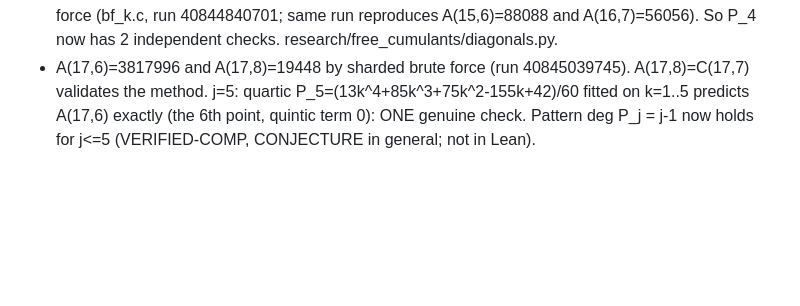
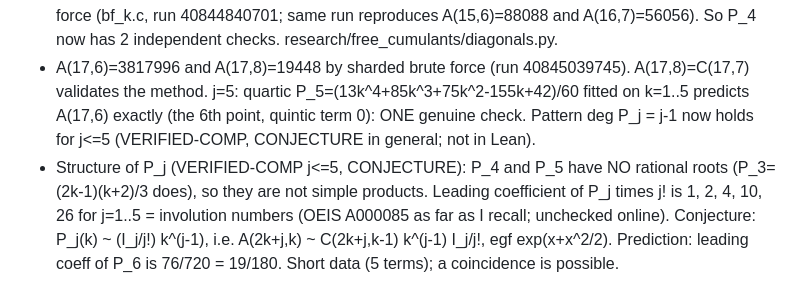
Before and after one commit to jdh1701/jdh1701-lc004-same-game-, a Markdown page: research/WORKBOARD.md, the part around the change. Drawn GitHub-style; blank space fills up the shorter version.

Commit message:
Record involution-number leading coefficients of diagonal polynomials (conjecture)
Co-Authored-By: Claude Sonnet 5.5 <noreply@anthropic.com>
Claude-Session: https://claude.ai/code/session_01VokdZDvSdGUAP9a6x4NQyo

```diff
--- a/research/WORKBOARD.md
+++ b/research/WORKBOARD.md
@@ -102,3 +102,4 @@ current; it outranks older journals and notes when they disagree.
 - Project-wide audit with R1/R2 imported (run 40840495706, commit 2c735b4): 163 modules, 0 errors, 0 sorry, AXIOM AUDIT PASS 1928 declarations (propext/choice/Quot.sound only), COVERAGE PASS.
 - Diagonals (VERIFIED-COMP, CONJECTURE for general form): A(2k+j,k) = C(2k+j,k-1)*P_j(k) with P_1=1, P_2=k (proved in Lean), P_3=(2k-1)(k+2)/3 (matches 6 points, 3 free parameters), P_4=(5k^3+17k^2-5k-5)/12 (matches 5 points, 4 parameters: only ONE independent check). deg P_j = j-1 is a pattern, not a theorem. Prediction A(16,6)=603148 CONFIRMED by independent sharded brute force (bf_k.c, run 40844840701; same run reproduces A(15,6)=88088 and A(16,7)=56056). So P_4 now has 2 independent checks. research/free_cumulants/diagonals.py.
 - A(17,6)=3817996 and A(17,8)=19448 by sharded brute force (run 40845039745). A(17,8)=C(17,7) validates the method. j=5: quartic P_5=(13k^4+85k^3+75k^2-155k+42)/60 fitted on k=1..5 predicts A(17,6) exactly (the 6th point, quintic term 0): ONE genuine check. Pattern deg P_j = j-1 now holds for j<=5 (VERIFIED-COMP, CONJECTURE in general; not in Lean).
+- Structure of P_j (VERIFIED-COMP j<=5, CONJECTURE): P_4 and P_5 have NO rational roots (P_3=(2k-1)(k+2)/3 does), so they are not simple products. Leading coefficient of P_j times j! is 1, 2, 4, 10, 26 for j=1..5 = involution numbers (OEIS A000085 as far as I recall; unchecked online). Conjecture: P_j(k) ~ (I_j/j!) k^(j-1), i.e. A(2k+j,k) ~ C(2k+j,k-1) k^(j-1) I_j/j!, egf exp(x+x^2/2). Prediction: leading coeff of P_6 is 76/720 = 19/180. Short data (5 terms); a coincidence is possible.
```
